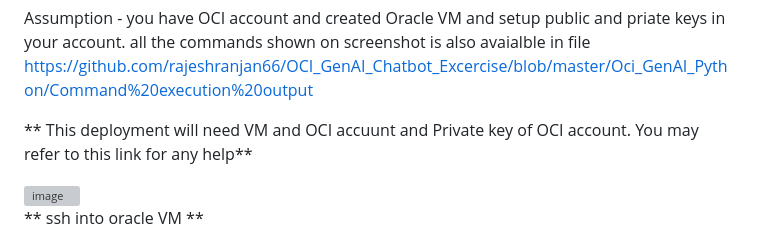
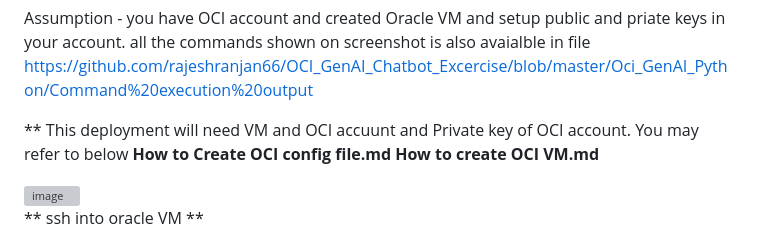
Before and after one commit to rajeshranjan66/OCI_GenAI_Chatbot_Excercise, a Markdown page: How-to-deploy-in-OCI.md, the part around the change. Rendered like a GitHub page; grey boxes are pictures that could not be loaded.

```diff
--- a/How-to-deploy-in-OCI.md
+++ b/How-to-deploy-in-OCI.md
@@ -44,7 +44,9 @@ https://python.langchain.com/v0.2/docs/integrations/llms/oci_generative_ai/
 
 Assumption - you have OCI account and created Oracle VM and setup public and priate keys in your account. all the commands shown on screenshot is also avaialble in file https://github.com/rajeshranjan66/OCI_GenAI_Chatbot_Excercise/blob/master/Oci_GenAI_Python/Command%20execution%20output
 
-** This deployment will need VM and OCI accuunt and Private key of OCI account. You may refer to this link for any help**
+** This deployment will need VM and OCI accuunt and Private key of OCI account. You may refer to below
+**How to Create OCI config file.md**
+**How to create OCI VM.md**
 
 <img width="670" alt="image" src="https://github.com/rajeshranjan66/OCI_GenAI_Chatbot_Excercise/assets/78391124/c73f6bc2-3545-4678-ad1a-79688130b2fd">
 
```
